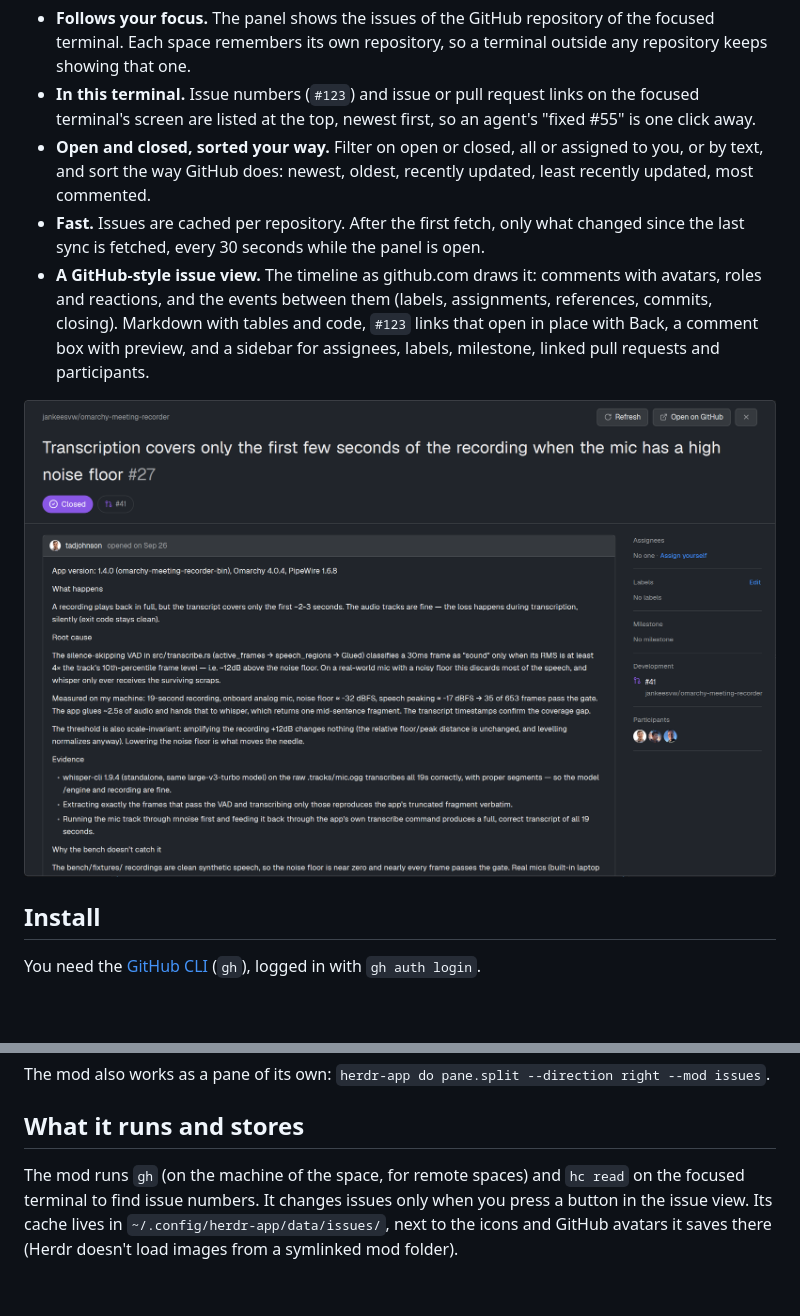
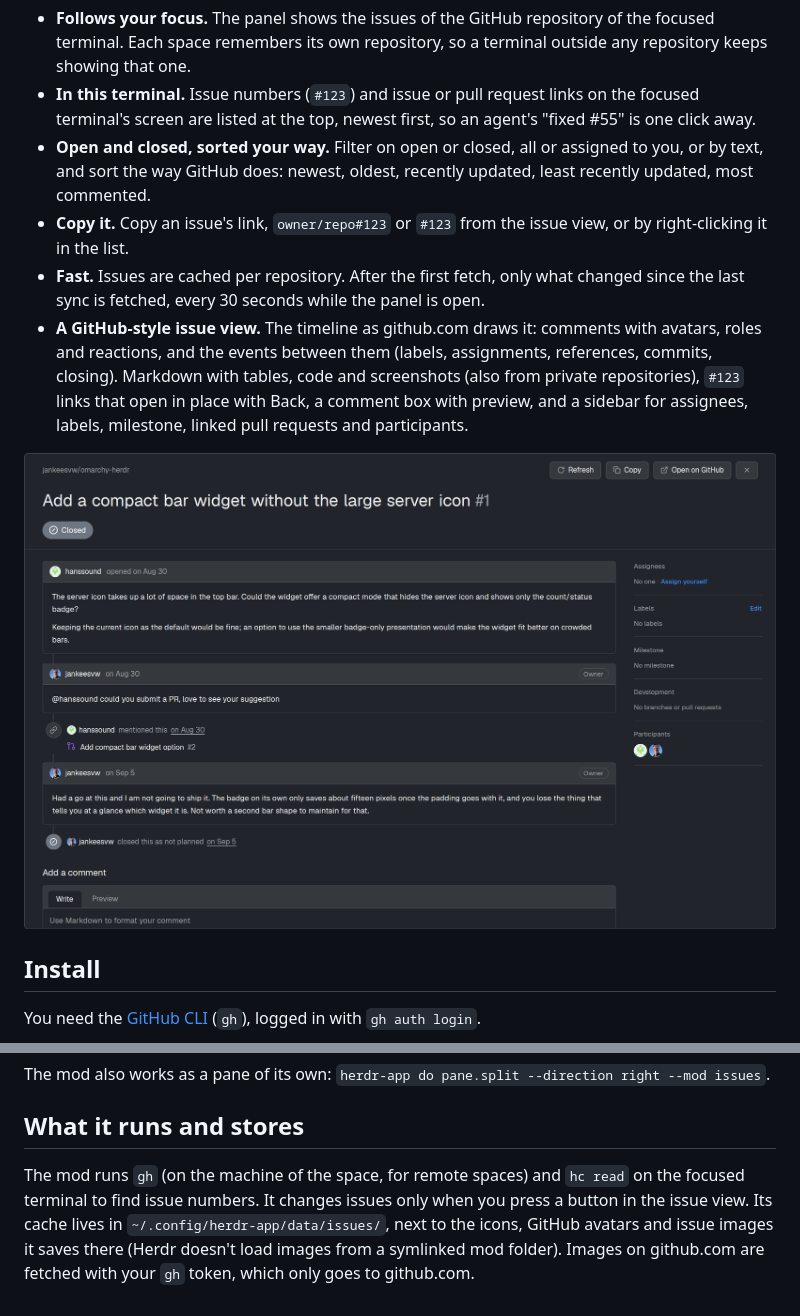
Before and after one commit to aBER0724/herdr-issues, a Markdown page: README.md, 2 parts joined by grey strips. Rendered like a GitHub page; pictures changed too: issue.png; blank space fills up the shorter version.

```diff
--- a/README.md
+++ b/README.md
@@ -7,8 +7,9 @@ A GitHub issues panel for the [Herdr](https://herdr.dev) desktop app. It sits ne
 - **Follows your focus.** The panel shows the issues of the GitHub repository of the focused terminal. Each space remembers its own repository, so a terminal outside any repository keeps showing that one.
 - **In this terminal.** Issue numbers (`#123`) and issue or pull request links on the focused terminal's screen are listed at the top, newest first, so an agent's "fixed #55" is one click away.
 - **Open and closed, sorted your way.** Filter on open or closed, all or assigned to you, or by text, and sort the way GitHub does: newest, oldest, recently updated, least recently updated, most commented.
+- **Copy it.** Copy an issue's link, `owner/repo#123` or `#123` from the issue view, or by right-clicking it in the list.
 - **Fast.** Issues are cached per repository. After the first fetch, only what changed since the last sync is fetched, every 30 seconds while the panel is open.
-- **A GitHub-style issue view.** The timeline as github.com draws it: comments with avatars, roles and reactions, and the events between them (labels, assignments, references, commits, closing). Markdown with tables and code, `#123` links that open in place with Back, a comment box with preview, and a sidebar for assignees, labels, milestone, linked pull requests and participants.
+- **A GitHub-style issue view.** The timeline as github.com draws it: comments with avatars, roles and reactions, and the events between them (labels, assignments, references, commits, closing). Markdown with tables, code and screenshots (also from private repositories), `#123` links that open in place with Back, a comment box with preview, and a sidebar for assignees, labels, milestone, linked pull requests and participants.
 
 ![Issue view](issue.png)
 
@@ -50,4 +51,4 @@ The mod also works as a pane of its own: `herdr-app do pane.split --direction ri
 
 ## What it runs and stores
 
-The mod runs `gh` (on the machine of the space, for remote spaces) and `hc read` on the focused terminal to find issue numbers. It changes issues only when you press a button in the issue view. Its cache lives in `~/.config/herdr-app/data/issues/`, next to the icons and GitHub avatars it saves there (Herdr doesn't load images from a symlinked mod folder).
+The mod runs `gh` (on the machine of the space, for remote spaces) and `hc read` on the focused terminal to find issue numbers. It changes issues only when you press a button in the issue view. Its cache lives in `~/.config/herdr-app/data/issues/`, next to the icons, GitHub avatars and issue images it saves there (Herdr doesn't load images from a symlinked mod folder). Images on github.com are fetched with your `gh` token, which only goes to github.com.
```
Also changed, not shown: RECIPE.md (+7 -3 lines), preview.png, 4 other files.
